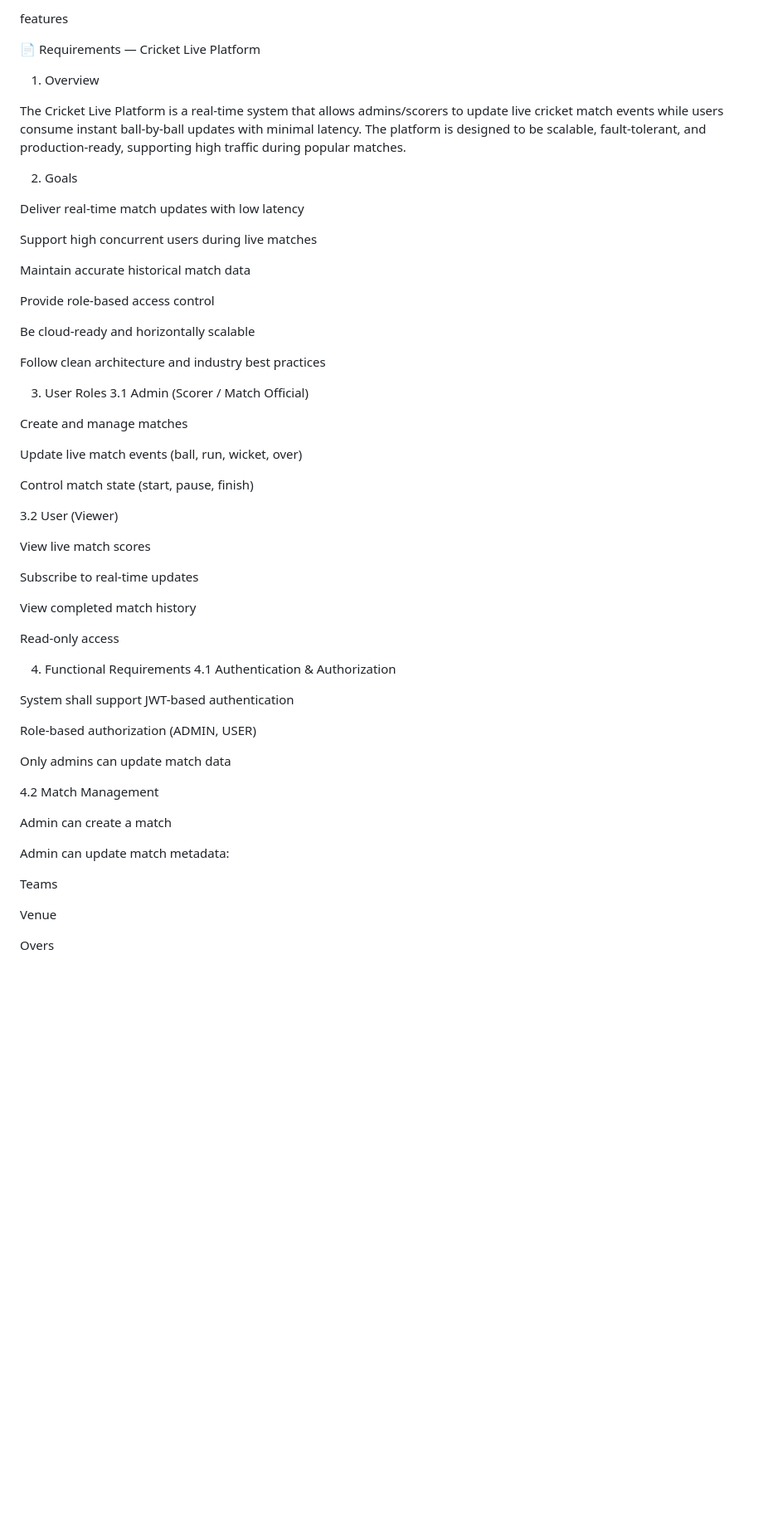
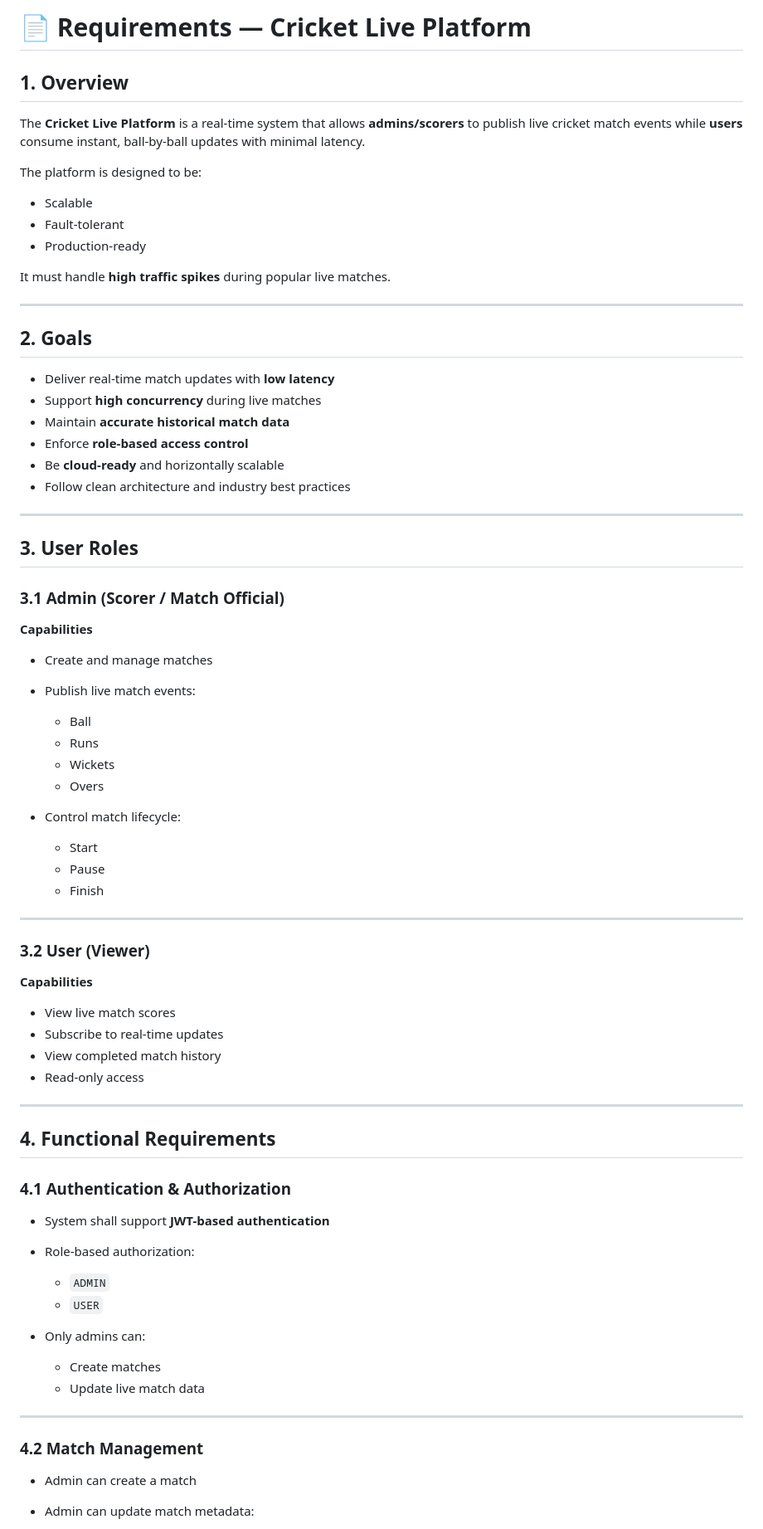
Before and after one commit to The-code-Girl/real-time-cricket-backend, a Markdown page: docs/requirements.md, the part around one of its changes. Shown at 83% size. Drawn GitHub-style; blank space fills up the shorter version.

```diff
--- a/docs/requirements.md
+++ b/docs/requirements.md
@@ -1,62 +1,80 @@
-features
+# 📄 Requirements — Cricket Live Platform
 
-📄 Requirements — Cricket Live Platform
-1. Overview
+## 1. Overview
 
-The Cricket Live Platform is a real-time system that allows admins/scorers to update live cricket match events while users consume instant ball-by-ball updates with minimal latency.
-The platform is designed to be scalable, fault-tolerant, and production-ready, supporting high traffic during popular matches.
+The **Cricket Live Platform** is a real-time system that allows **admins/scorers** to publish live cricket match events while **users** consume instant, ball-by-ball updates with minimal latency.
 
-2. Goals
+The platform is designed to be:
 
-Deliver real-time match updates with low latency
+* Scalable
+* Fault-tolerant
+* Production-ready
 
-Support high concurrent users during live matches
+It must handle **high traffic spikes** during popular live matches.
 
-Maintain accurate historical match data
+---
 
-Provide role-based access control
+## 2. Goals
 
-Be cloud-ready and horizontally scalable
+* Deliver real-time match updates with **low latency**
+* Support **high concurrency** during live matches
+* Maintain **accurate historical match data**
+* Enforce **role-based access control**
+* Be **cloud-ready** and horizontally scalable
+* Follow clean architecture and industry best practices
 
-Follow clean architecture and industry best practices
+---
 
-3. User Roles
-3.1 Admin (Scorer / Match Official)
+## 3. User Roles
 
-Create and manage matches
+### 3.1 Admin (Scorer / Match Official)
 
-Update live match events (ball, run, wicket, over)
+**Capabilities**
 
-Control match state (start, pause, finish)
+* Create and manage matches
+* Publish live match events:
 
-3.2 User (Viewer)
+  * Ball
+  * Runs
+  * Wickets
+  * Overs
+* Control match lifecycle:
 
-View live match scores
+  * Start
+  * Pause
+  * Finish
 
-Subscribe to real-time updates
+---
 
-View completed match history
+### 3.2 User (Viewer)
 
-Read-only access
+**Capabilities**
 
-4. Functional Requirements
-4.1 Authentication & Authorization
+* View live match scores
+* Subscribe to real-time updates
+* View completed match history
+* Read-only access
 
-System shall support JWT-based authentication
+---
 
-Role-based authorization (ADMIN, USER)
+## 4. Functional Requirements
 
-Only admins can update match data
+### 4.1 Authentication & Authorization
 
-4.2 Match Management
+* System shall support **JWT-based authentication**
+* Role-based authorization:
 
-Admin can create a match
+  * `ADMIN`
+  * `USER`
+* Only admins can:
 
-Admin can update match metadata:
+  * Create matches
+  * Update live match data
 
-Teams
+---
 
-Venue
+### 4.2 Match Management
 
-Overs
+* Admin can create a match
+* Admin can update match metadata:
 
```
Also changed, not shown: other parts of docs/requirements.md (+109 -96 lines).
